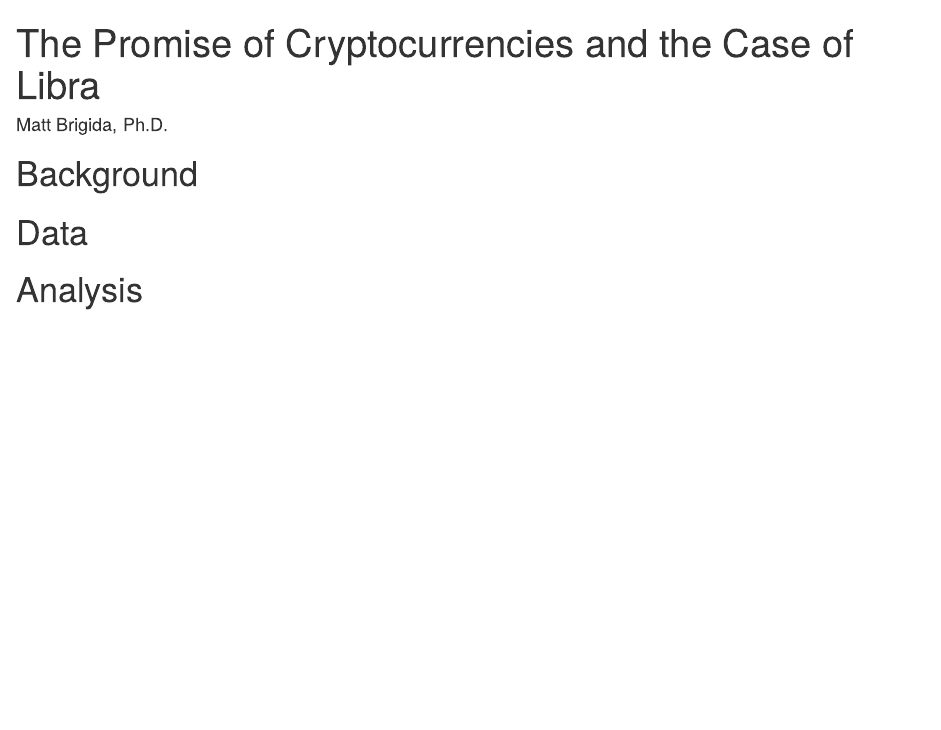
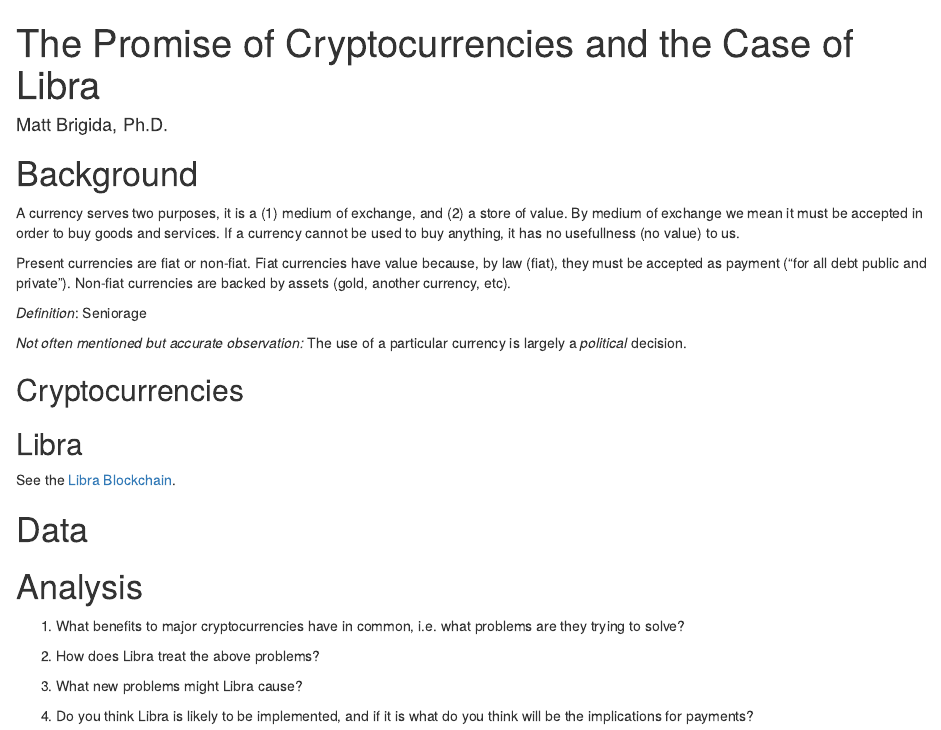
Before and after one commit to Matt-Brigida/FIN_411_course_suny, an R Markdown document (new_cases/cryptocurrencies_the_case_of_libra/case.Rmd): the page in a window 1100 px wide, from its top. Rendered offline with R 4.5, knitr and Pandoc, with nearby package versions.

Commit message:
adding some to cryptocurrencies

```diff
--- a/new_cases/cryptocurrencies_the_case_of_libra/case.Rmd
+++ b/new_cases/cryptocurrencies_the_case_of_libra/case.Rmd
@@ -6,10 +6,34 @@
 
 # Background
 
+A currency serves two purposes, it is a (1) medium of exchange, and (2) a store of value.  By medium of exchange we mean it must be accepted in order to buy goods and services.  If a currency cannot be used to buy anything, it has no usefullness (no value) to us.
 
+Present currencies are fiat or non-fiat.  Fiat currencies have value because, by law (fiat), they must be accepted as payment ("for all debt public and private").  Non-fiat currencies are backed by assets (gold, another currency, etc).
+
+*Definition*: Seniorage
+
+*Not often mentioned but accurate observation:* The use of a particular currency is largely a *political* decision.
+
+## Cryptocurrencies
+
+<!-- Insert link to summary about bitcoin and ethereum. -->
+
+## Libra
+
+<!-- there is a backup copy of the blockchain paper in the literature folder in case of dead link -->
+
+See the [Libra Blockchain](https://developers.libra.org/docs/assets/papers/the-libra-blockchain.pdf).
 
 # Data
 
 
 
 # Analysis
+
+#. What benefits to major cryptocurrencies have in common, i.e. what problems are they trying to solve?
+
+#. How does Libra treat the above problems?
+
+#. What new problems might Libra cause?
+
+#. Do you think Libra is likely to be implemented, and if it is what do you think will be the implications for payments?
```
